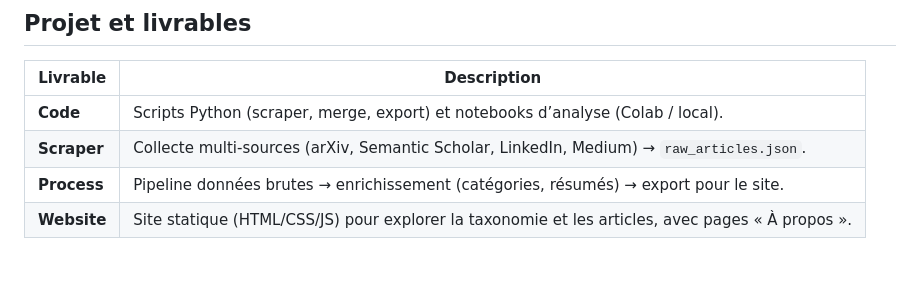
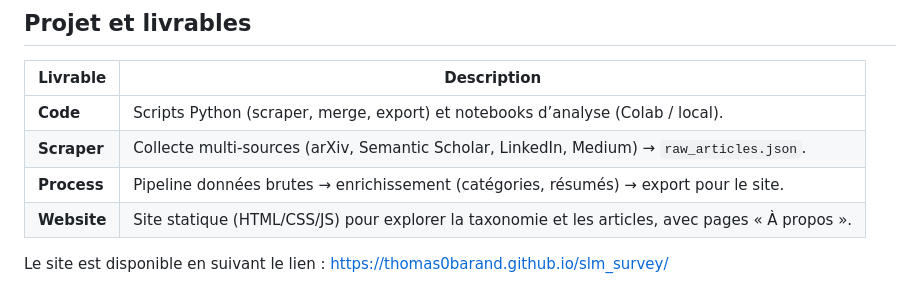
Before and after one commit to thomas0barand/slm_survey, a Markdown page: README.md, the part around the change. Drawn GitHub-style; blank space fills up the shorter version.

Commit message:
Update README with website link
Added link to the website in the README.

```diff
--- a/README.md
+++ b/README.md
@@ -12,6 +12,8 @@ Projet de veille technologique (MOS 4.4) sur les **Small Language Models (SLM)**
 | **Scraper** | Collecte multi-sources (arXiv, Semantic Scholar, LinkedIn, Medium) → `raw_articles.json`. |
 | **Process** | Pipeline données brutes → enrichissement (catégories, résumés) → export pour le site. |
 | **Website** | Site statique (HTML/CSS/JS) pour explorer la taxonomie et les articles, avec pages « À propos ». |
+
+Le site est disponible en suivant le lien : https://thomas0barand.github.io/slm_survey/
 
 ![Vue d’ensemble du site — page principale](images/websitemainpage.png)
 
```
